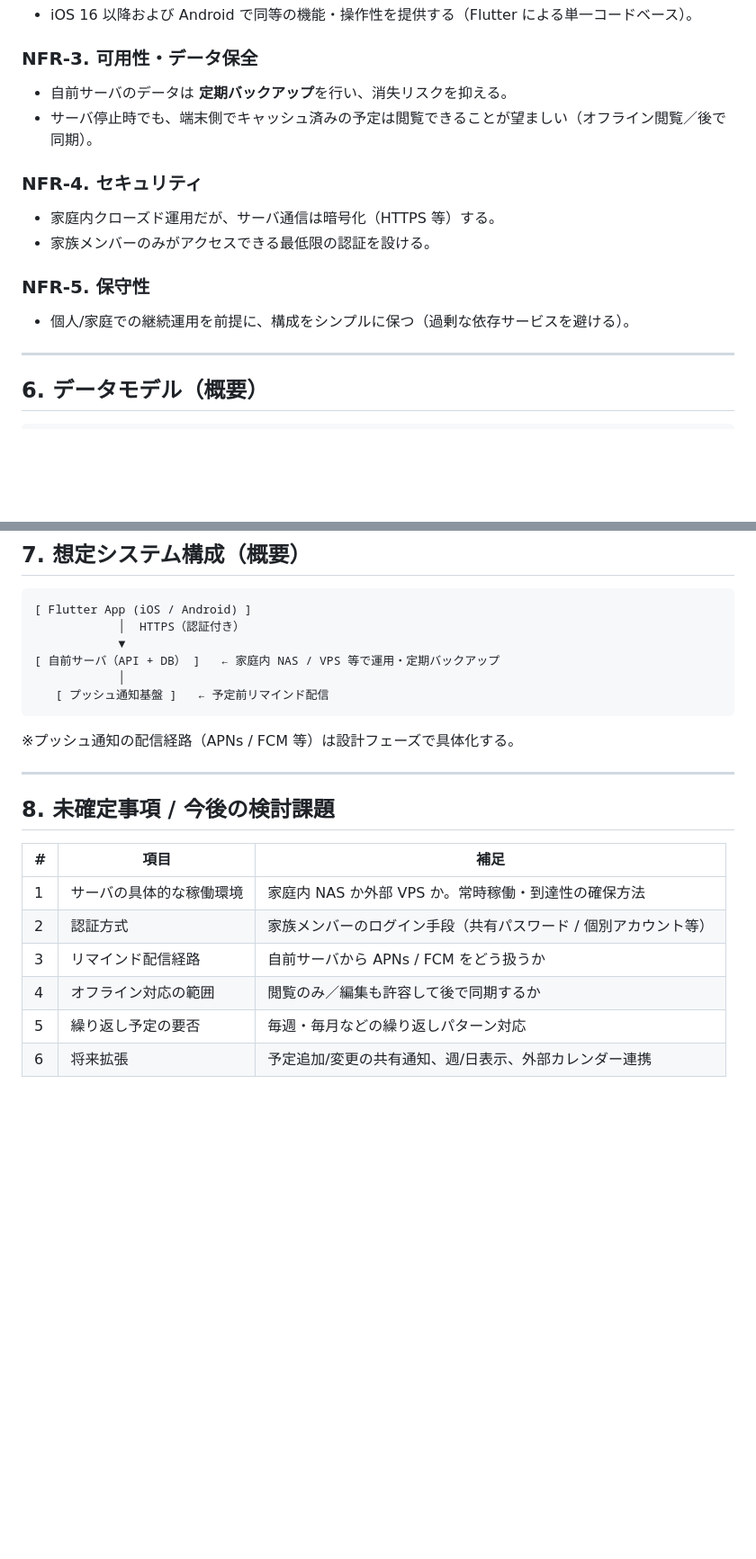
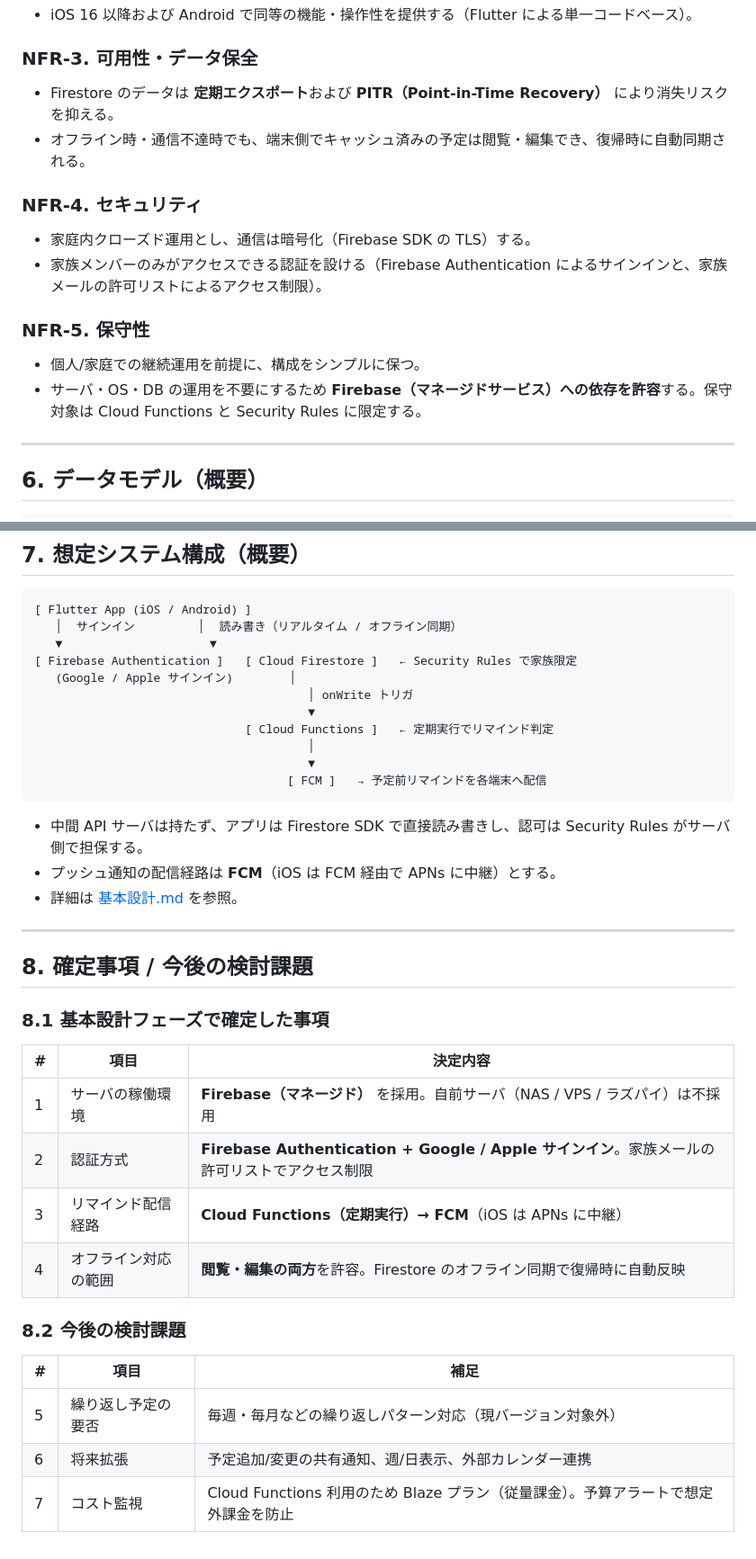
Before and after one commit to Yokochi513/KanSuke, a Markdown page: docs/要件定義.md, 2 parts joined by grey strips. Shown at 90% size. Rendered like a GitHub page; blank space fills up the shorter version.

````diff
--- a/要件定義.md
+++ b/docs/要件定義.md
@@ -89,15 +92,16 @@
 - iOS 16 以降および Android で同等の機能・操作性を提供する（Flutter による単一コードベース）。
 
 ### NFR-3. 可用性・データ保全
-- 自前サーバのデータは **定期バックアップ**を行い、消失リスクを抑える。
-- サーバ停止時でも、端末側でキャッシュ済みの予定は閲覧できることが望ましい（オフライン閲覧／後で同期）。
+- Firestore のデータは **定期エクスポート**および **PITR（Point-in-Time Recovery）** により消失リスクを抑える。
+- オフライン時・通信不達時でも、端末側でキャッシュ済みの予定は閲覧・編集でき、復帰時に自動同期される。
 
 ### NFR-4. セキュリティ
-- 家庭内クローズド運用だが、サーバ通信は暗号化（HTTPS 等）する。
-- 家族メンバーのみがアクセスできる最低限の認証を設ける。
+- 家庭内クローズド運用とし、通信は暗号化（Firebase SDK の TLS）する。
+- 家族メンバーのみがアクセスできる認証を設ける（Firebase Authentication によるサインインと、家族メールの許可リストによるアクセス制限）。
 
 ### NFR-5. 保守性
-- 個人/家庭での継続運用を前提に、構成をシンプルに保つ（過剰な依存サービスを避ける）。
+- 個人/家庭での継続運用を前提に、構成をシンプルに保つ。
+- サーバ・OS・DB の運用を不要にするため **Firebase（マネージドサービス）への依存を許容**する。保守対象は Cloud Functions と Security Rules に限定する。
 
 ---
 
@@ -126,24 +130,39 @@ Event（予定）
 
 ```
 [ Flutter App (iOS / Android) ]
-            │  HTTPS（認証付き）
-            ▼
-[ 自前サーバ（API + DB） ]   ← 家庭内 NAS / VPS 等で運用・定期バックアップ
-            │
-   [ プッシュ通知基盤 ]   ← 予定前リマインド配信
+   │  サインイン         │  読み書き（リアルタイム / オフライン同期）
+   ▼                     ▼
+[ Firebase Authentication ]   [ Cloud Firestore ]   ← Security Rules で家族限定
+   (Google / Apple サインイン)        │
+                                       │ onWrite トリガ
+                                       ▼
+                              [ Cloud Functions ]   ← 定期実行でリマインド判定
+                                       │
+                                       ▼
+                                    [ FCM ]   → 予定前リマインドを各端末へ配信
 ```
 
-※プッシュ通知の配信経路（APNs / FCM 等）は設計フェーズで具体化する。
+- 中間 API サーバは持たず、アプリは Firestore SDK で直接読み書きし、認可は Security Rules がサーバ側で担保する。
+- プッシュ通知の配信経路は **FCM**（iOS は FCM 経由で APNs に中継）とする。
+- 詳細は [基本設計.md](基本設計.md) を参照。
 
 ---
 
-## 8. 未確定事項 / 今後の検討課題
+## 8. 確定事項 / 今後の検討課題
+
+### 8.1 基本設計フェーズで確定した事項
+
+| # | 項目 | 決定内容 |
+| --- | --- | --- |
+| 1 | サーバの稼働環境 | **Firebase（マネージド）** を採用。自前サーバ（NAS / VPS / ラズパイ）は不採用 |
+| 2 | 認証方式 | **Firebase Authentication + Google / Apple サインイン**。家族メールの許可リストでアクセス制限 |
+| 3 | リマインド配信経路 | **Cloud Functions（定期実行）→ FCM**（iOS は APNs に中継） |
+| 4 | オフライン対応の範囲 | **閲覧・編集の両方**を許容。Firestore のオフライン同期で復帰時に自動反映 |
+
+### 8.2 今後の検討課題
 
 | # | 項目 | 補足 |
 | --- | --- | --- |
-| 1 | サーバの具体的な稼働環境 | 家庭内 NAS か外部 VPS か。常時稼働・到達性の確保方法 |
-| 2 | 認証方式 | 家族メンバーのログイン手段（共有パスワード / 個別アカウント等） |
-| 3 | リマインド配信経路 | 自前サーバから APNs / FCM をどう扱うか |
-| 4 | オフライン対応の範囲 | 閲覧のみ／編集も許容して後で同期するか |
-| 5 | 繰り返し予定の要否 | 毎週・毎月などの繰り返しパターン対応 |
+| 5 | 繰り返し予定の要否 | 毎週・毎月などの繰り返しパターン対応（現バージョン対象外） |
 | 6 | 将来拡張 | 予定追加/変更の共有通知、週/日表示、外部カレンダー連携 |
+| 7 | コスト監視 | Cloud Functions 利用のため Blaze プラン（従量課金）。予算アラートで想定外課金を防止 |
````
Also changed, not shown: other parts of docs/要件定義.md (+8 -5 lines), docs/基本設計.md (added, +392 -0 lines), docs/要求メモ.md (renamed from 要求メモ.md).
